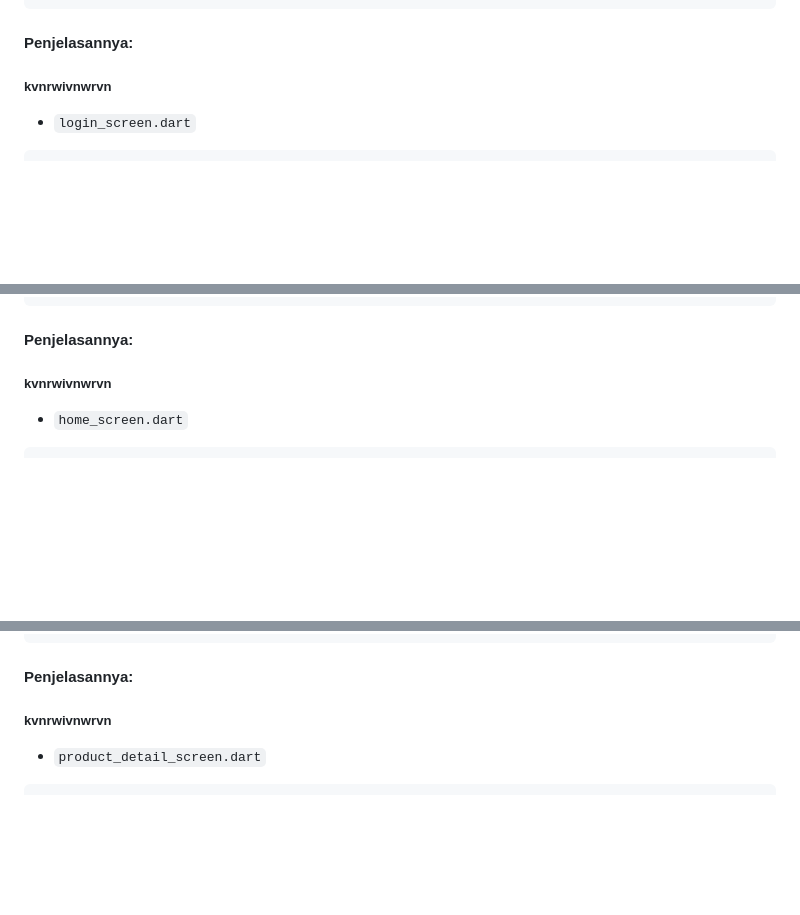
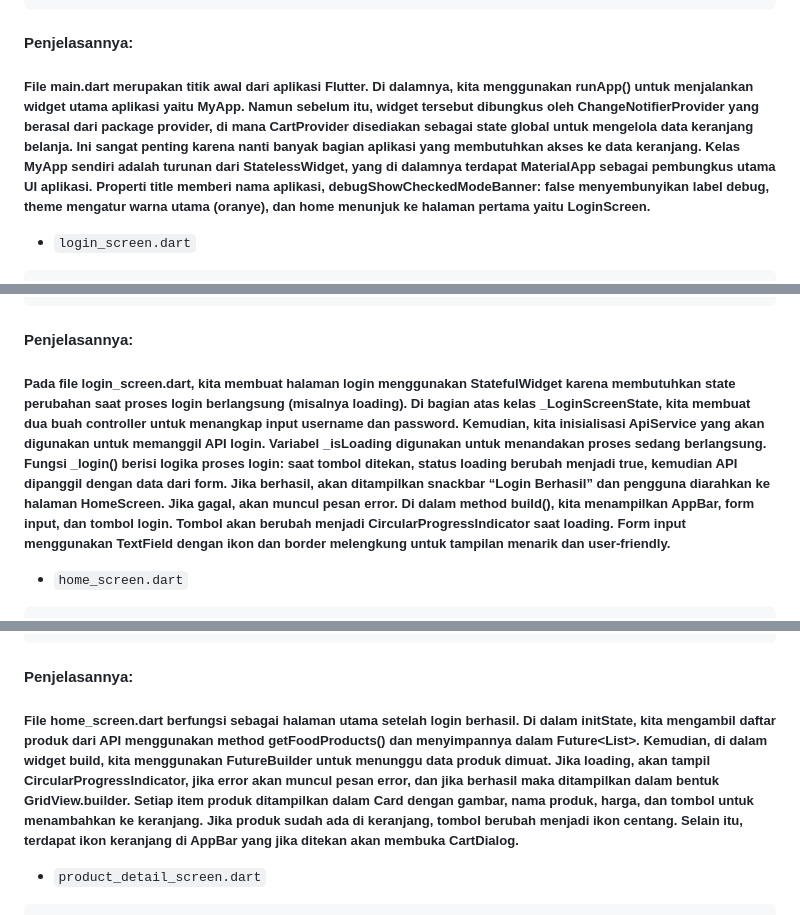
Before and after one commit to denb4y/e-commerce-sederhana-dengan-flutter, a Markdown page: README.md, 3 parts joined by grey strips. GitHub-like rendering; blank space fills up the shorter version.

````diff
--- a/README.md
+++ b/README.md
@@ -122,7 +122,7 @@ class MyApp extends StatelessWidget {
 }
 ```
 #### Penjelasannya:
-##### kvnrwivnwrvn
+##### File main.dart merupakan titik awal dari aplikasi Flutter. Di dalamnya, kita menggunakan runApp() untuk menjalankan widget utama aplikasi yaitu MyApp. Namun sebelum itu, widget tersebut dibungkus oleh ChangeNotifierProvider yang berasal dari package provider, di mana CartProvider disediakan sebagai state global untuk mengelola data keranjang belanja. Ini sangat penting karena nanti banyak bagian aplikasi yang membutuhkan akses ke data keranjang. Kelas MyApp sendiri adalah turunan dari StatelessWidget, yang di dalamnya terdapat MaterialApp sebagai pembungkus utama UI aplikasi. Properti title memberi nama aplikasi, debugShowCheckedModeBanner: false menyembunyikan label debug, theme mengatur warna utama (oranye), dan home menunjuk ke halaman pertama yaitu LoginScreen.
 - `login_screen.dart`
 ```
 import 'package:flutter/material.dart';
@@ -244,7 +244,7 @@ class _LoginScreenState extends State<LoginScreen> {
 }
 ```
 #### Penjelasannya:
-##### kvnrwivnwrvn
+##### Pada file login_screen.dart, kita membuat halaman login menggunakan StatefulWidget karena membutuhkan state perubahan saat proses login berlangsung (misalnya loading). Di bagian atas kelas _LoginScreenState, kita membuat dua buah controller untuk menangkap input username dan password. Kemudian, kita inisialisasi ApiService yang akan digunakan untuk memanggil API login. Variabel _isLoading digunakan untuk menandakan proses sedang berlangsung. Fungsi _login() berisi logika proses login: saat tombol ditekan, status loading berubah menjadi true, kemudian API dipanggil dengan data dari form. Jika berhasil, akan ditampilkan snackbar “Login Berhasil” dan pengguna diarahkan ke halaman HomeScreen. Jika gagal, akan muncul pesan error. Di dalam method build(), kita menampilkan AppBar, form input, dan tombol login. Tombol akan berubah menjadi CircularProgressIndicator saat loading. Form input menggunakan TextField dengan ikon dan border melengkung untuk tampilan menarik dan user-friendly.
 - `home_screen.dart`
 ```
 import 'package:flutter/material.dart';
@@ -408,7 +408,7 @@ class _HomeScreenState extends State<HomeScreen> {
 }
 ```
 #### Penjelasannya:
-##### kvnrwivnwrvn
+##### File home_screen.dart berfungsi sebagai halaman utama setelah login berhasil. Di dalam initState, kita mengambil daftar produk dari API menggunakan method getFoodProducts() dan menyimpannya dalam Future<List<Product>>. Kemudian, di dalam widget build, kita menggunakan FutureBuilder untuk menunggu data produk dimuat. Jika loading, akan tampil CircularProgressIndicator, jika error akan muncul pesan error, dan jika berhasil maka ditampilkan dalam bentuk GridView.builder. Setiap item produk ditampilkan dalam Card dengan gambar, nama produk, harga, dan tombol untuk menambahkan ke keranjang. Jika produk sudah ada di keranjang, tombol berubah menjadi ikon centang. Selain itu, terdapat ikon keranjang di AppBar yang jika ditekan akan membuka CartDialog.
 - `product_detail_screen.dart`
 ```
 import 'package:flutter/material.dart';
````
Also changed, not shown: other parts of README.md (+5 -5 lines).
